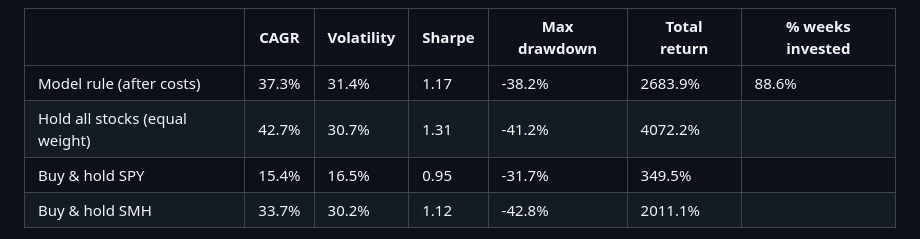
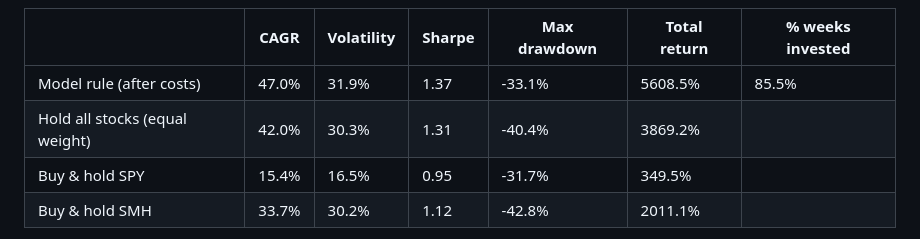
Before and after one commit to immortalcurry/stock-predictor, a Markdown page: REPORT.md, the part around one of its changes. GitHub-like rendering.

```diff
--- a/REPORT.md
+++ b/REPORT.md
@@ -35,8 +52,8 @@ _Generated 2026-11-16 03:49 UTC. Data through 2026-11-13._
 
 |  | CAGR | Volatility | Sharpe | Max drawdown | Total return | % weeks invested |
 |---|---|---|---|---|---|---|
-| Model rule (after costs) | 37.3% | 31.4% | 1.17 | -38.2% | 2683.9% | 88.6% |
-| Hold all stocks (equal weight) | 42.7% | 30.7% | 1.31 | -41.2% | 4072.2% |  |
+| Model rule (after costs) | 47.0% | 31.9% | 1.37 | -33.1% | 5608.5% | 85.5% |
+| Hold all stocks (equal weight) | 42.0% | 30.3% | 1.31 | -40.4% | 3869.2% |  |
 | Buy & hold SPY | 15.4% | 16.5% | 0.95 | -31.7% | 349.5% |  |
 | Buy & hold SMH | 33.7% | 30.2% | 1.12 | -42.8% | 2011.1% |  |
 
```
Also changed, not shown: other parts of REPORT.md (+28 -11 lines), docs/backtest.png, 3 other files.
